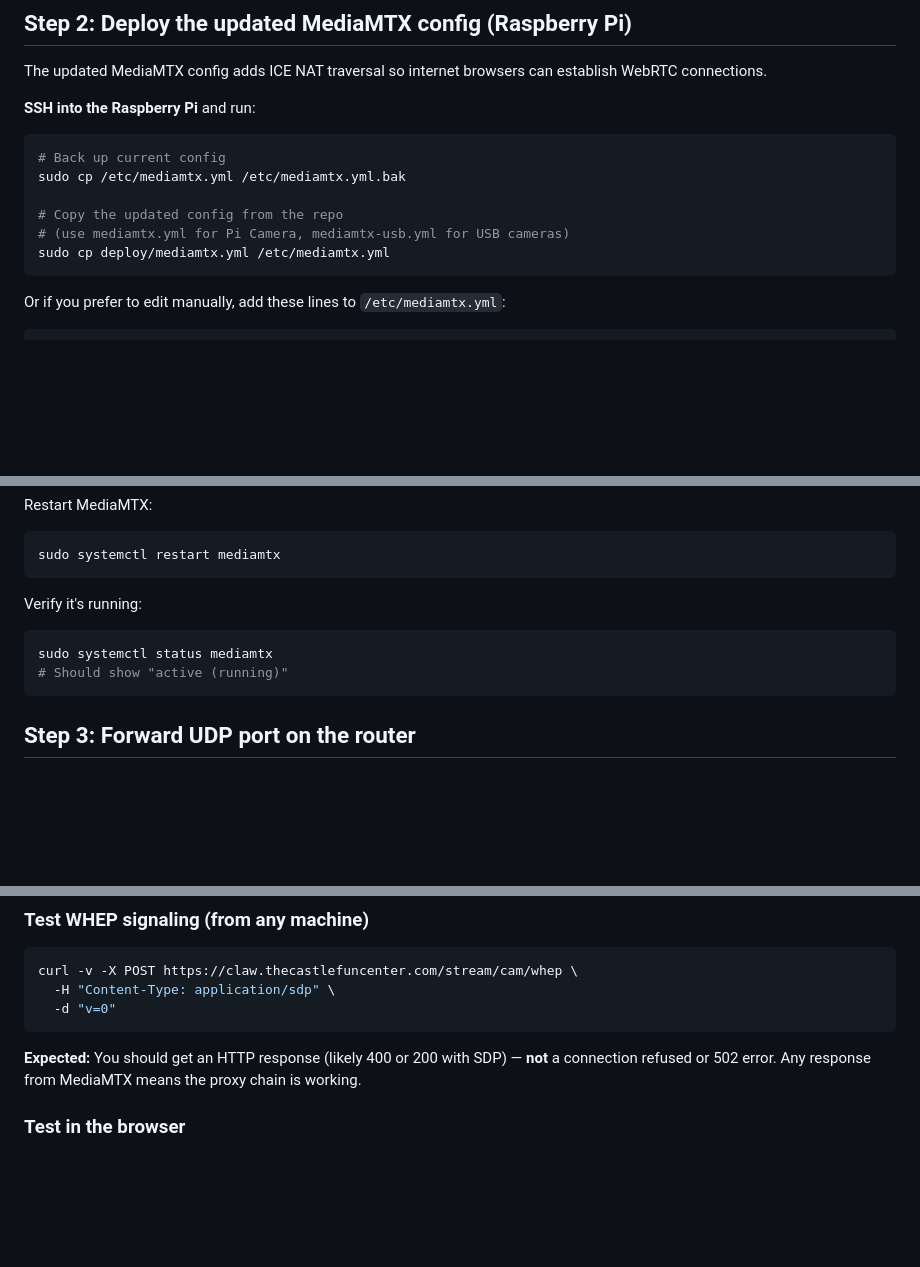
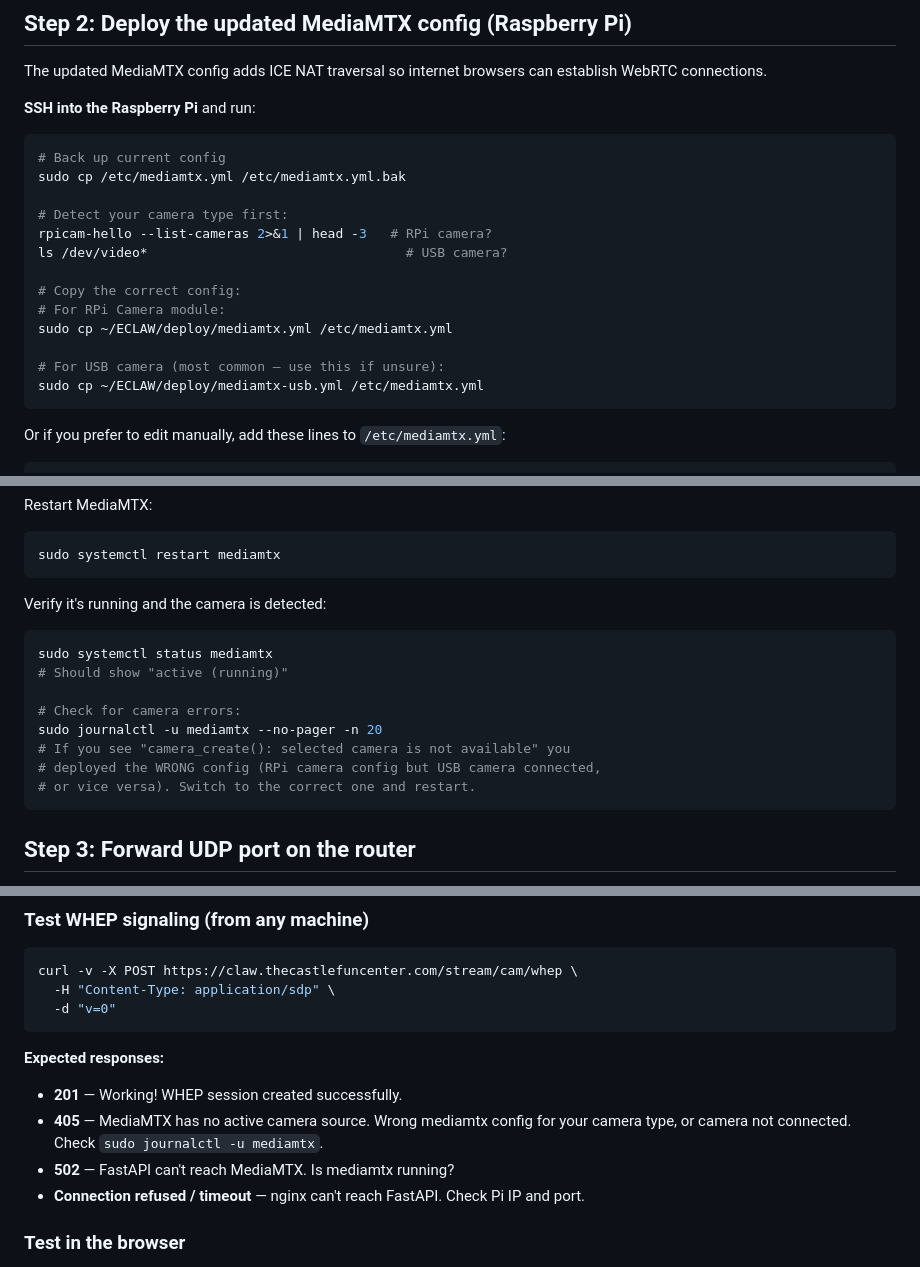
Before and after one commit to morroware/ECLAW, a Markdown page: docs/video-stream-ssl-fix.md, 3 parts joined by grey strips. Drawn GitHub-style; blank space fills up the shorter version.

Commit message:
Update deployment guide: USB camera detection and 405 troubleshooting
Add camera type detection commands, clarify USB vs RPi camera config
selection, and document the 405 error (means wrong camera config for
your hardware). Based on live debugging where mediamtx was running
rpiCamera config on a USB camera Pi.

https://claude.ai/code/session_01314s2qCLY9jgFZu4PMPpjR

````diff
--- a/docs/video-stream-ssl-fix.md
+++ b/docs/video-stream-ssl-fix.md
@@ -92,9 +92,16 @@ establish WebRTC connections.
 # Back up current config
 sudo cp /etc/mediamtx.yml /etc/mediamtx.yml.bak
 
-# Copy the updated config from the repo
-# (use mediamtx.yml for Pi Camera, mediamtx-usb.yml for USB cameras)
-sudo cp deploy/mediamtx.yml /etc/mediamtx.yml
+# Detect your camera type first:
+rpicam-hello --list-cameras 2>&1 | head -3   # RPi camera?
+ls /dev/video*                                 # USB camera?
+
+# Copy the correct config:
+# For RPi Camera module:
+sudo cp ~/ECLAW/deploy/mediamtx.yml /etc/mediamtx.yml
+
+# For USB camera (most common — use this if unsure):
+sudo cp ~/ECLAW/deploy/mediamtx-usb.yml /etc/mediamtx.yml
 ```
 
 Or if you prefer to edit manually, add these lines to `/etc/mediamtx.yml`:
@@ -123,11 +130,17 @@ Restart MediaMTX:
 sudo systemctl restart mediamtx
 ```
 
-Verify it's running:
+Verify it's running and the camera is detected:
 
 ```bash
 sudo systemctl status mediamtx
 # Should show "active (running)"
+
+# Check for camera errors:
+sudo journalctl -u mediamtx --no-pager -n 20
+# If you see "camera_create(): selected camera is not available" you
+# deployed the WRONG config (RPi camera config but USB camera connected,
+# or vice versa). Switch to the correct one and restart.
 ```
 
 ## Step 3: Forward UDP port on the router
@@ -161,9 +174,12 @@ curl -v -X POST https://claw.thecastlefuncenter.com/stream/cam/whep \
   -d "v=0"
 ```
 
-**Expected:** You should get an HTTP response (likely 400 or 200 with SDP) —
-**not** a connection refused or 502 error. Any response from MediaMTX means the
-proxy chain is working.
+**Expected responses:**
+- **201** — Working! WHEP session created successfully.
+- **405** — MediaMTX has no active camera source. Wrong mediamtx config
+  for your camera type, or camera not connected. Check `sudo journalctl -u mediamtx`.
+- **502** — FastAPI can't reach MediaMTX. Is mediamtx running?
+- **Connection refused / timeout** — nginx can't reach FastAPI. Check Pi IP and port.
 
 ### Test in the browser
 
````
